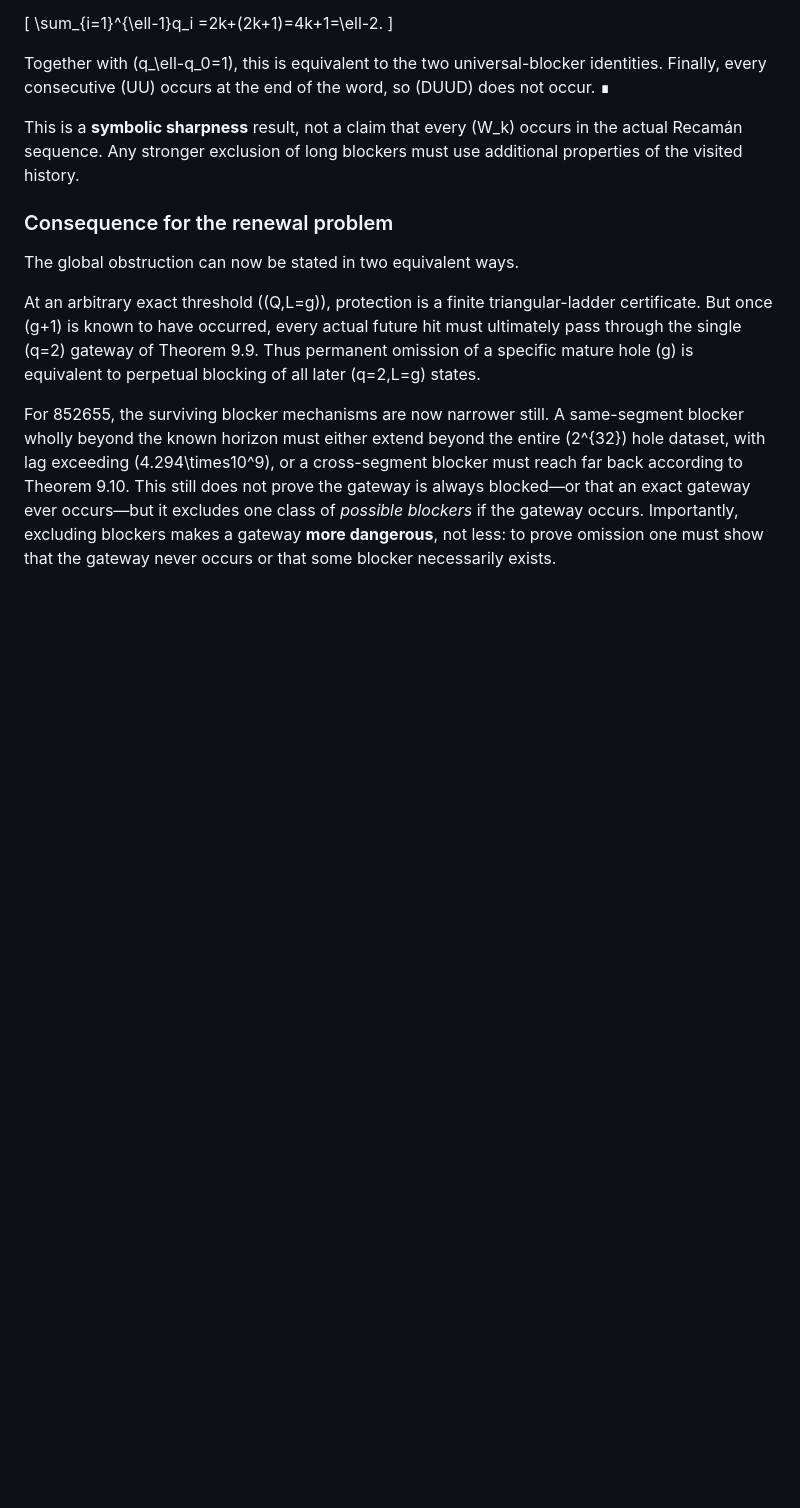
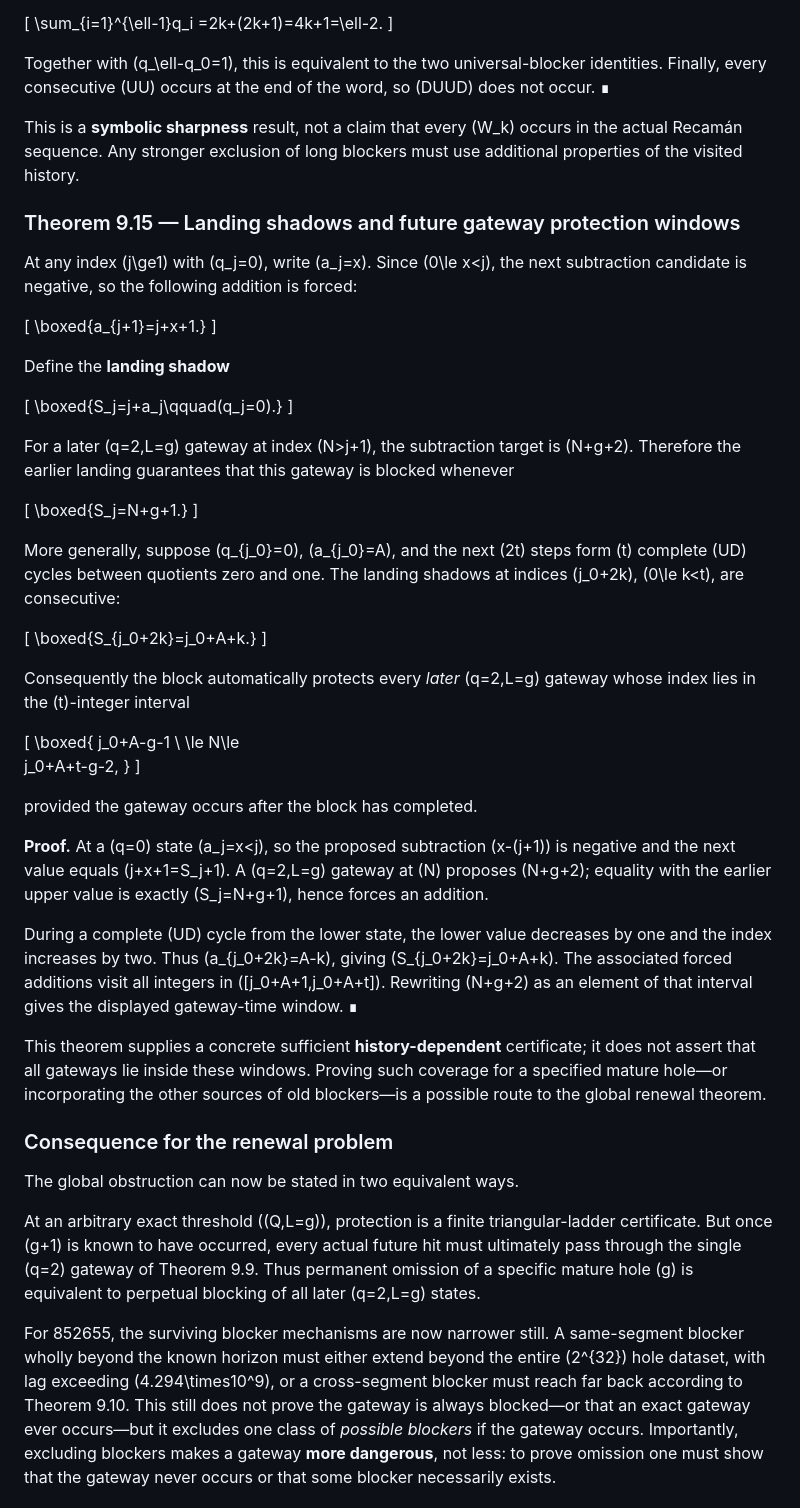
Before and after one commit to MikoFrosty/MikoFrosty.github.io, a Markdown page: recaman-mean-height/index.md, the part around the change. Rendered like a GitHub page; blank space fills up the shorter version.

Commit message:
Add landing-shadow future gateway protection theorem

```diff
--- a/recaman-mean-height/index.md
+++ b/recaman-mean-height/index.md
@@ -1403,6 +1403,50 @@ Together with \(q_\ell-q_0=1\), this is equivalent to the two universal-blocker
 
 This is a **symbolic sharpness** result, not a claim that every \(W_k\) occurs in the actual Recamán sequence. Any stronger exclusion of long blockers must use additional properties of the visited history.
 
+### Theorem 9.15 — Landing shadows and future gateway protection windows
+
+At any index \(j\ge1\) with \(q_j=0\), write \(a_j=x\). Since \(0\le x<j\), the next subtraction candidate is negative, so the following addition is forced:
+
+\[
+\boxed{a_{j+1}=j+x+1.}
+\]
+
+Define the **landing shadow**
+
+\[
+\boxed{S_j=j+a_j\qquad(q_j=0).}
+\]
+
+For a later \(q=2,L=g\) gateway at index \(N>j+1\), the subtraction target is \(N+g+2\). Therefore the earlier landing guarantees that this gateway is blocked whenever
+
+\[
+\boxed{S_j=N+g+1.}
+\]
+
+More generally, suppose \(q_{j_0}=0\), \(a_{j_0}=A\), and the next \(2t\) steps form \(t\) complete \(UD\) cycles between quotients zero and one. The landing shadows at indices \(j_0+2k\), \(0\le k<t\), are consecutive:
+
+\[
+\boxed{S_{j_0+2k}=j_0+A+k.}
+\]
+
+Consequently the block automatically protects every *later* \(q=2,L=g\) gateway whose index lies in the \(t\)-integer interval
+
+\[
+\boxed{
+j_0+A-g-1
+\ \le N\le\
+j_0+A+t-g-2,
+}
+\]
+
+provided the gateway occurs after the block has completed.
+
+**Proof.** At a \(q=0\) state \(a_j=x<j\), so the proposed subtraction \(x-(j+1)\) is negative and the next value equals \(j+x+1=S_j+1\). A \(q=2,L=g\) gateway at \(N\) proposes \(N+g+2\); equality with the earlier upper value is exactly \(S_j=N+g+1\), hence forces an addition.
+
+During a complete \(UD\) cycle from the lower state, the lower value decreases by one and the index increases by two. Thus \(a_{j_0+2k}=A-k\), giving \(S_{j_0+2k}=j_0+A+k\). The associated forced additions visit all integers in \([j_0+A+1,j_0+A+t]\). Rewriting \(N+g+2\) as an element of that interval gives the displayed gateway-time window. ∎
+
+This theorem supplies a concrete sufficient **history-dependent** certificate; it does not assert that all gateways lie inside these windows. Proving such coverage for a specified mature hole—or incorporating the other sources of old blockers—is a possible route to the global renewal theorem.
+
 ### Consequence for the renewal problem
 
 The global obstruction can now be stated in two equivalent ways.
```
